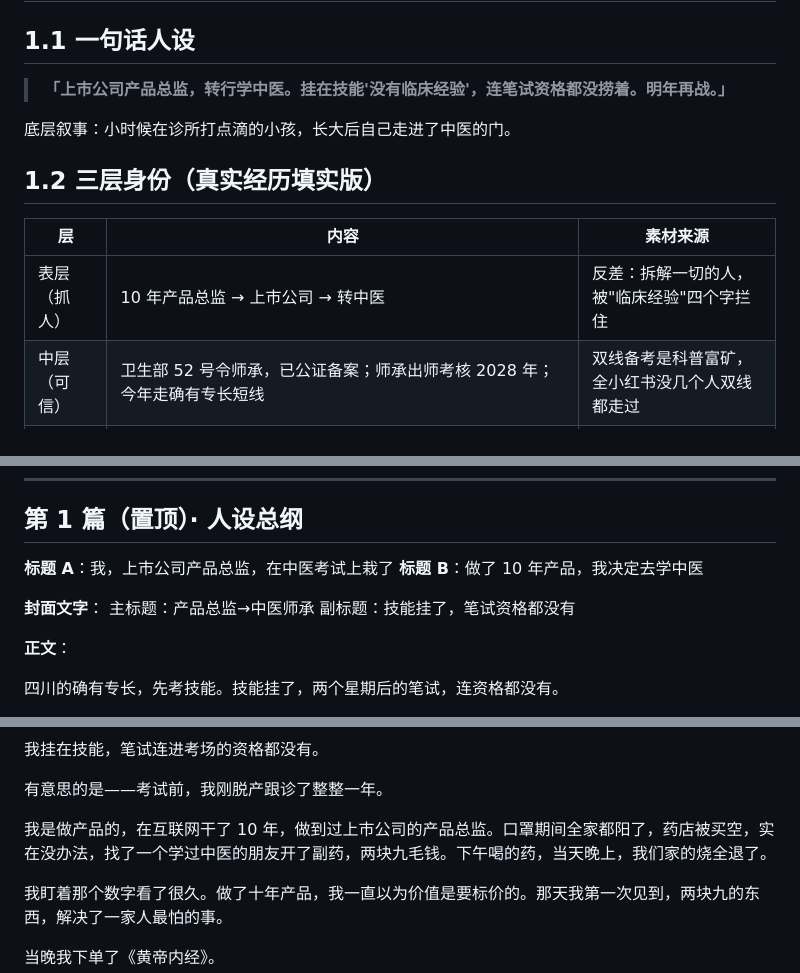
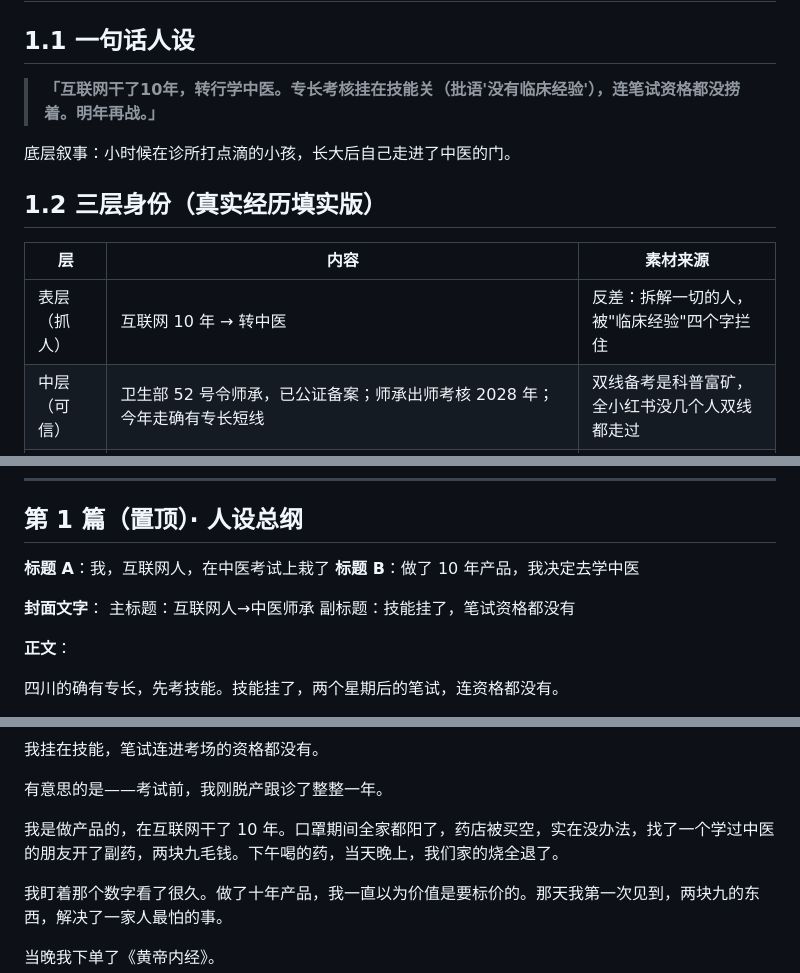
Before and after one commit to xiangziCC/xiaohongshu-tcm-kaige, a Markdown page: 首批内容包-人设与文案.md, 3 parts joined by grey strips. Rendered like a GitHub page.

Commit message:
简介口径统一到 B 版：身份用互联网概括 / 点明专长考核场次 / 去掉否定式医疗词

```diff
--- a/首批内容包-人设与文案.md
+++ b/首批内容包-人设与文案.md
@@ -9,7 +9,7 @@
 
 ## 1.1 一句话人设
 
-> **「上市公司产品总监，转行学中医。挂在技能'没有临床经验'，连笔试资格都没捞着。明年再战。」**
+> **「互联网干了10年，转行学中医。专长考核挂在技能关（批语'没有临床经验'），连笔试资格都没捞着。明年再战。」**
 
 底层叙事：小时候在诊所打点滴的小孩，长大后自己走进了中医的门。
 
@@ -17,7 +17,7 @@
 
 | 层 | 内容 | 素材来源 |
 |---|---|---|
-| 表层（抓人） | 10 年产品总监 → 上市公司 → 转中医 | 反差：拆解一切的人，被"临床经验"四个字拦住 |
+| 表层（抓人） | 互联网 10 年 → 转中医 | 反差：拆解一切的人，被"临床经验"四个字拦住 |
 | 中层（可信） | 卫生部 52 号令师承，已公证备案；师承出师考核 2028 年；今年走确有专长短线 | 双线备考是科普富矿，全小红书没几个人双线都走过 |
 | 核心（变现） | 确有专长**技能考核挂在最后一题**（考官批语"没有临床经验"），笔试无资格参加；脱产跟诊一年 → 回互联网上班（在职备考）；带 7 个同学备考全过，自己挂技能 | "在职备考的过来人"——跟 40 岁社会考生受众同频 |
 
@@ -61,11 +61,11 @@
 
 ## 第 1 篇（置顶）· 人设总纲
 
-**标题 A**：我，上市公司产品总监，在中医考试上栽了
+**标题 A**：我，互联网人，在中医考试上栽了
 **标题 B**：做了 10 年产品，我决定去学中医
 
 **封面文字**：
-主标题：产品总监→中医师承
+主标题：互联网人→中医师承
 副标题：技能挂了，笔试资格都没有
 
 **正文**：
@@ -85,7 +85,7 @@
 
 有意思的是——考试前，我刚脱产跟诊了整整一年。
 
-我是做产品的，在互联网干了 10 年，做到过上市公司的产品总监。口罩期间全家都阳了，药店被买空，实在没办法，找了一个学过中医的朋友开了副药，两块九毛钱。下午喝的药，当天晚上，我们家的烧全退了。
+我是做产品的，在互联网干了 10 年。口罩期间全家都阳了，药店被买空，实在没办法，找了一个学过中医的朋友开了副药，两块九毛钱。下午喝的药，当天晚上，我们家的烧全退了。
 
 我盯着那个数字看了很久。做了十年产品，我一直以为价值是要标价的。那天我第一次见到，两块九的东西，解决了一家人最怕的事。
 
```
Also changed, not shown: other parts of 首批内容包-人设与文案.md (+1 -1 lines).
